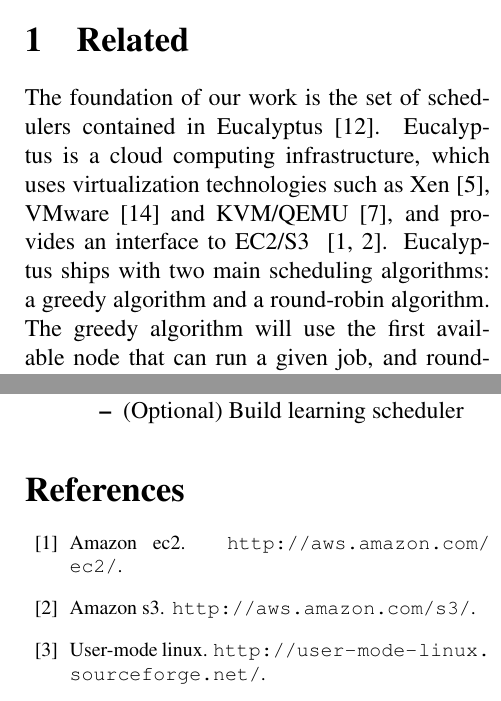
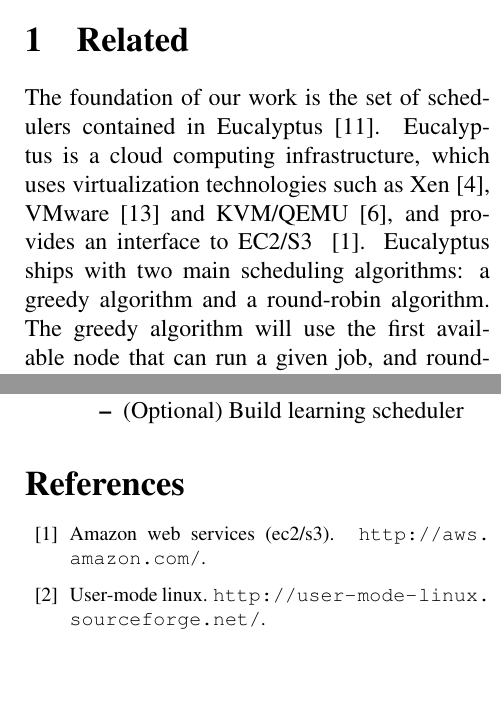
Before and after one commit to cs525-koala/documents, a LaTeX paper (survey/paper.tex, which reads survey/mybib.bib, survey/related.tex): two parts of the columns of pages 1 and 3 of 4, joined at a grey line, cut so that both start at the same text, the shorter picture padded with empty space. Compiled offline with pdfLaTeX.

Commit message:
Consolidate EC2/S3 references.

```diff
--- a/survey/mybib.bib
+++ b/survey/mybib.bib
@@ -304,3 +304,6 @@
  address = {Berkeley, CA, USA},
 }
 
+@misc{AWS,
+ title = {Amazon Web Services (EC2/S3)},
+ howpublished = "\url{http://aws.amazon.com/}",
--- a/survey/related.tex
+++ b/survey/related.tex
@@ -5,7 +5,7 @@
 Eucalyptus~\cite{Eucalyptus}.  Eucalyptus is a cloud computing infrastructure,
 which uses virtualization technologies such as Xen~\cite{Xen},
 VMware~\cite{VMware} and KVM/QEMU~\cite{QEMU}, and provides an interface to
-EC2/S3 ~\cite{EC2,S3}.   Eucalyptus ships with two main scheduling algorithms: a
+EC2/S3 ~\cite{AWS}.   Eucalyptus ships with two main scheduling algorithms: a
 greedy algorithm and a round-robin algorithm.  The greedy algorithm will use the
 first available node that can run a given job, and round-robin will find the
 \emph{next} suitable node.  Eucalyptus also implements a power-saving scheduling
```
Also changed, not shown: survey/paper.pdf, survey/mybib.bib (8 more changed lines).
